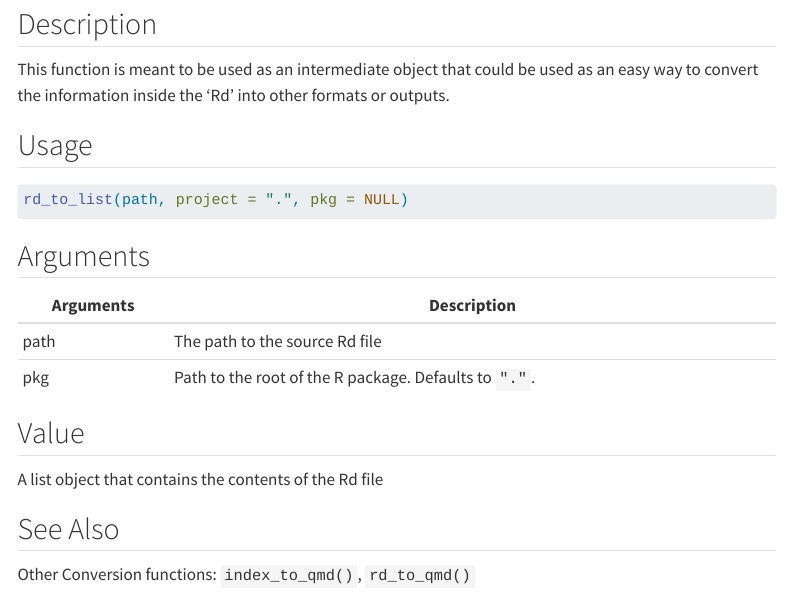
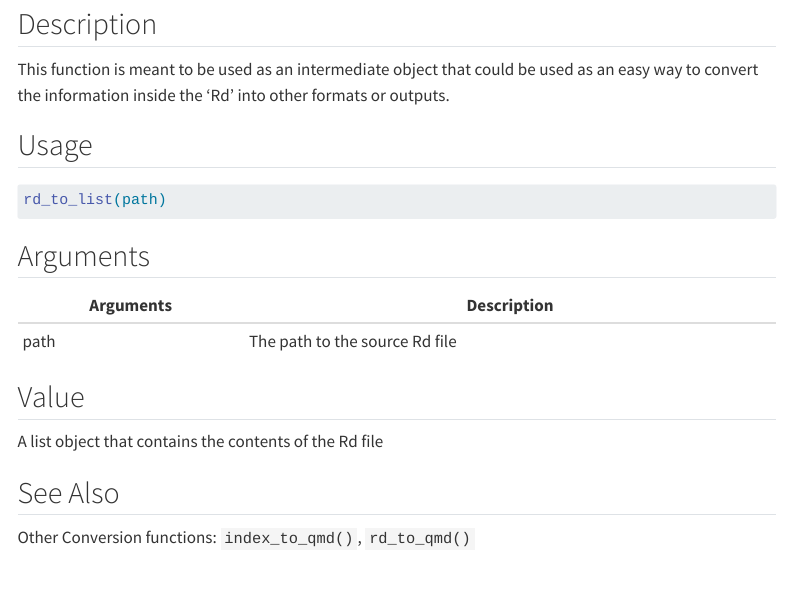
Before and after one commit to edgararuiz/pkgsite, a Quarto document (reference/rd_to_list.qmd): the page in a window 1100 px wide, from 140 px down. Rendered offline with R 4.5, knitr and Pandoc in place of Quarto, with nearby package versions; some code elsewhere in the file could not run offline; menus at the side of the page are left out.

Commit message:
Fixes inherited parameter

````diff
--- a/R/rd-to-list.R
+++ b/R/rd-to-list.R
@@ -10,7 +10,7 @@
 #' example_pkg <- system.file("example", package = "pkgsite")
 #' rd_to_list(file.path(example_pkg, "man", "rd_to_list.Rd"))
 #' @export
-rd_to_list <- function(path, project = ".", pkg = NULL) {
+rd_to_list <- function(path) {
   rd_to_list_internal(
     path = path,
     internal = FALSE
--- a/reference/rd_to_list.qmd
+++ b/reference/rd_to_list.qmd
@@ -13,14 +13,13 @@ This function is meant to be used as an intermediate object that could be used a
 
 ## Usage
 ```r
-rd_to_list(path, project = ".", pkg = NULL)
+rd_to_list(path)
 ```
 
 ## Arguments
 |Arguments|Description|
 |---|---|
 | path | The path to the source Rd file |
-| pkg | Path to the root of the R package. Defaults to `"."`. |
 
 
 ## Value
````
Also changed, not shown: .claude/CLAUDE.md, R/rd-to-list.R (2 more changed lines), 2 other files.
